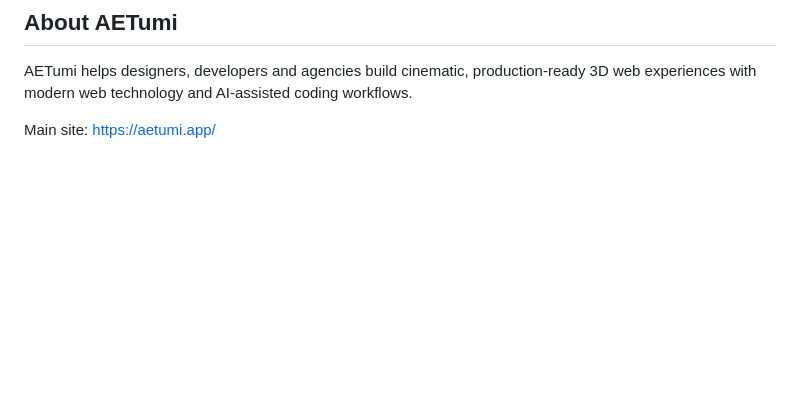
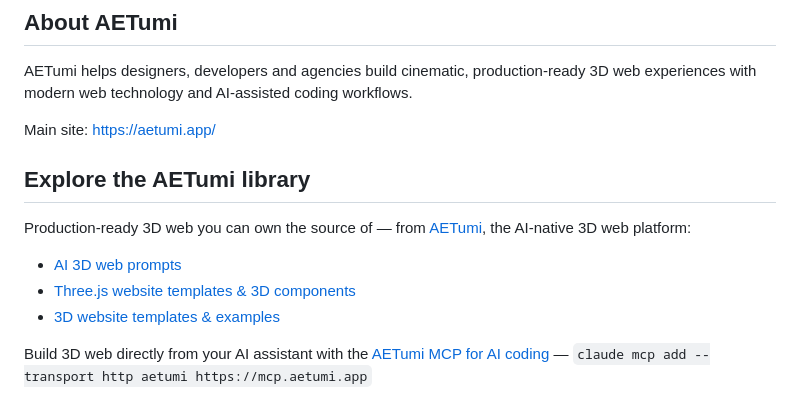
Before and after one commit to AETumiApp/ai-coding-3d-web, a Markdown page: README.md, the part around the change. GitHub-like rendering; blank space fills up the shorter version.

Commit message:
Add AETumi 3D web resource links

```diff
--- a/README.md
+++ b/README.md
@@ -113,3 +113,13 @@ See [examples/README.md](./examples/README.md).
 AETumi helps designers, developers and agencies build cinematic, production-ready 3D web experiences with modern web technology and AI-assisted coding workflows.
 
 Main site: https://aetumi.app/
+
+## Explore the AETumi library
+
+Production-ready 3D web you can own the source of — from [AETumi](https://aetumi.app), the AI-native 3D web platform:
+
+- [AI 3D web prompts](https://aetumi.app/3d-prompts/)
+- [Three.js website templates & 3D components](https://aetumi.app/threejs/)
+- [3D website templates & examples](https://aetumi.app/3d-websites/)
+
+Build 3D web directly from your AI assistant with the [AETumi MCP for AI coding](https://aetumi.app/mcp/) — `claude mcp add --transport http aetumi https://mcp.aetumi.app`
```
